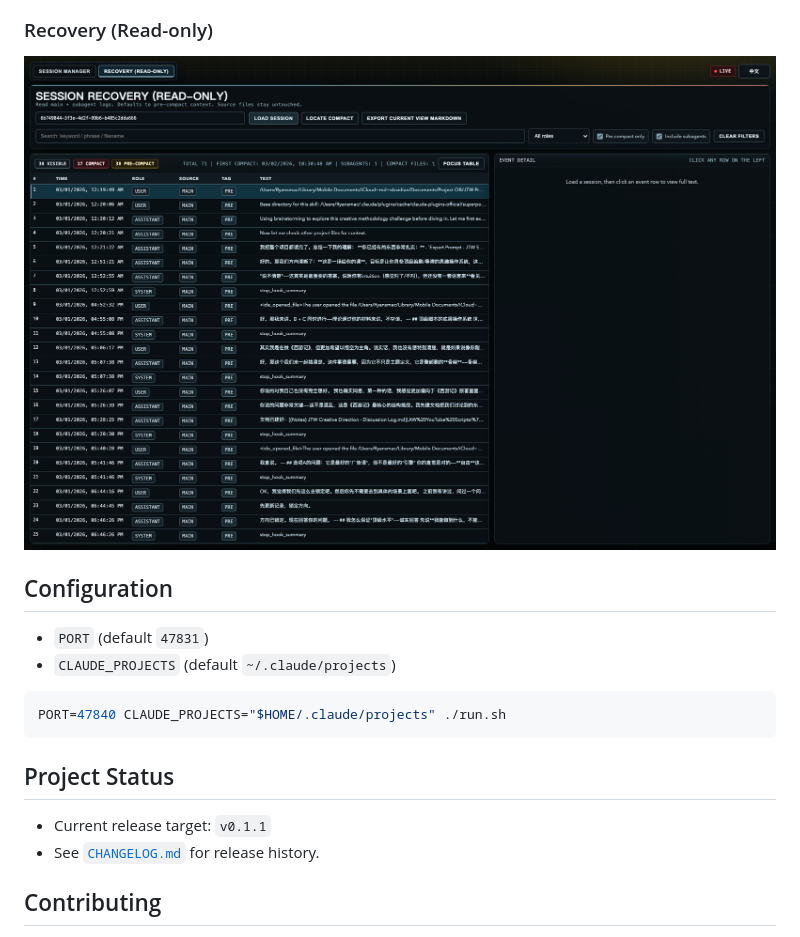
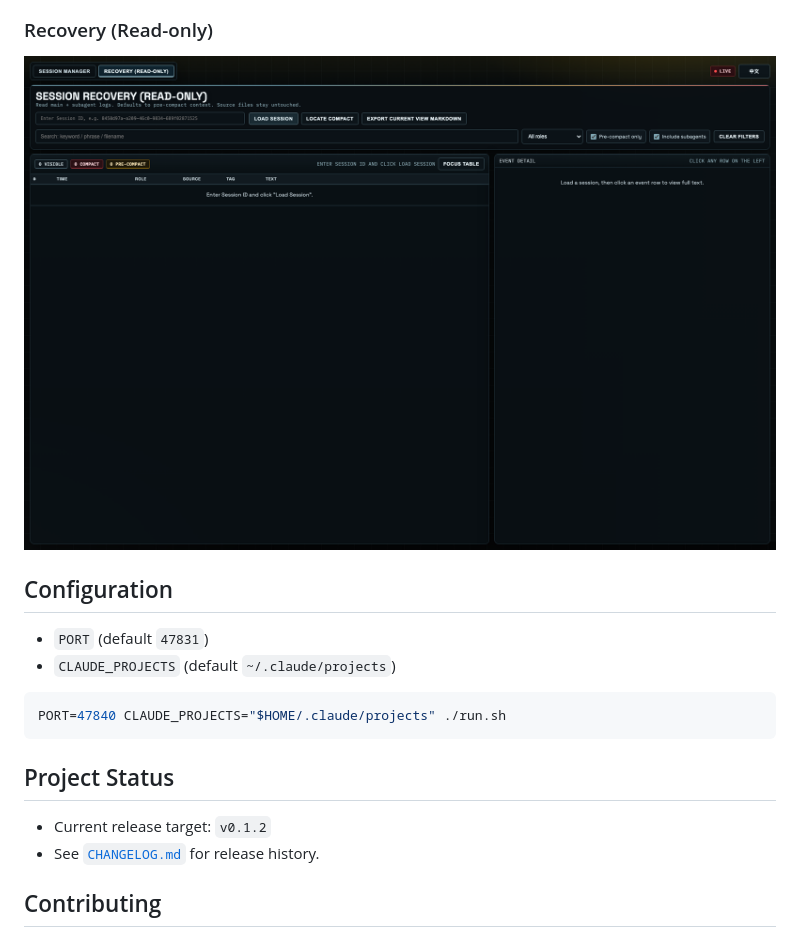
Before and after one commit to gaoryan86/sessiondeck, a Markdown page: README.md, the part around the change. GitHub-like rendering; pictures changed too: docs/images/recovery-view.png.

Commit message:
chore: release v0.1.2 with launcher fix and sanitized recovery screenshot

```diff
--- a/README.md
+++ b/README.md
@@ -103,7 +103,7 @@ PORT=47840 CLAUDE_PROJECTS="$HOME/.claude/projects" ./run.sh
 
 ## Project Status
 
-- Current release target: `v0.1.1`
+- Current release target: `v0.1.2`
 - See [`CHANGELOG.md`](./CHANGELOG.md) for release history.
 
 ## Contributing
```
Also changed, not shown: CHANGELOG.md (+10 -0 lines), README.zh-CN.md (+1 -1 lines), docs/releases/v0.1.2.md (added, +21 -0 lines).
